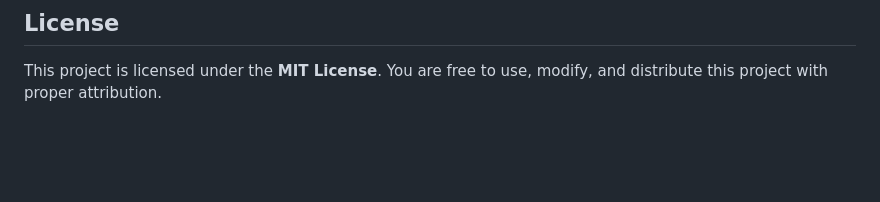
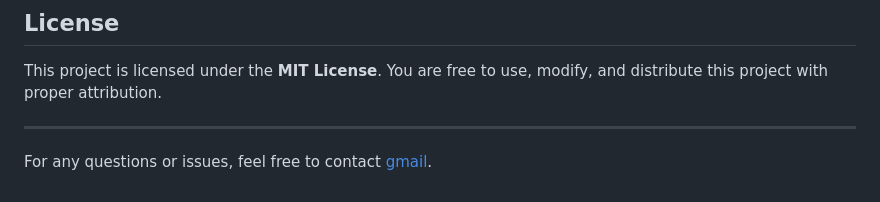
Before and after one commit to Praveen7-C/ShopZone, a Markdown page: README.md, the part around the change. GitHub-like rendering; blank space fills up the shorter version.

```diff
--- a/README.md
+++ b/README.md
@@ -164,3 +164,7 @@ Special thanks to the following technologies and resources:
 
 This project is licensed under the **MIT License**.
 You are free to use, modify, and distribute this project with proper attribution.
+
+---
+
+For any questions or issues, feel free to contact [gmail](praveen.chinna0765@gmail.com).
```
